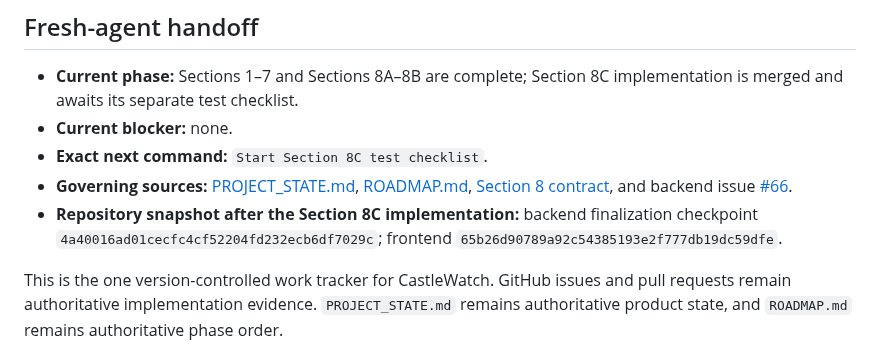
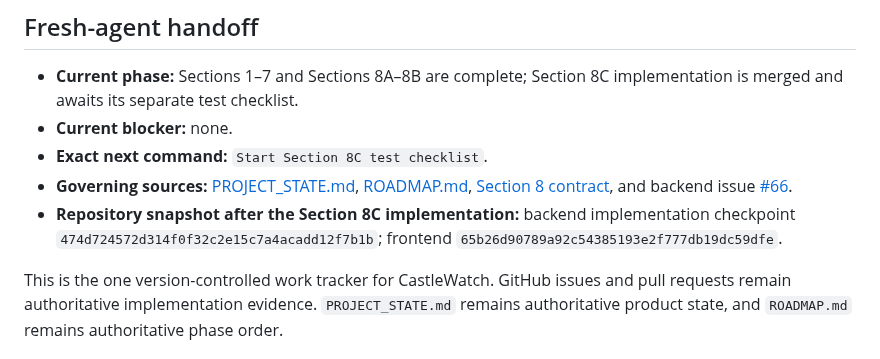
Before and after one commit to MileHighHoosier/castlewatch-2027, a Markdown page: PROJECT_TRACKER.md, the part around the change. Rendered like a GitHub page.

Commit message:
Section 8C: correct checkpoint snapshot

```diff
--- a/PROJECT_TRACKER.md
+++ b/PROJECT_TRACKER.md
@@ -8,7 +8,7 @@ _Canonical cross-repository tracker · audited August 31, 2026_
 - **Current blocker:** none.
 - **Exact next command:** `Start Section 8C test checklist`.
 - **Governing sources:** [PROJECT_STATE.md](PROJECT_STATE.md), [ROADMAP.md](ROADMAP.md), [Section 8 contract](docs/section-8-trip-week-phase-2.md), and backend issue [#66](https://github.com/MileHighHoosier/castlewatch-2027/issues/66).
-- **Repository snapshot after the Section 8C implementation:** backend finalization checkpoint `4a40016ad01cecfc4cf52204fd232ecb6df7029c`; frontend `65b26d90789a92c54385193e2f777db19dc59dfe`.
+- **Repository snapshot after the Section 8C implementation:** backend implementation checkpoint `474d724572d314f0f32c2e15c7a4acadd12f7b1b`; frontend `65b26d90789a92c54385193e2f777db19dc59dfe`.
 
 This is the one version-controlled work tracker for CastleWatch. GitHub issues and pull requests remain authoritative implementation evidence. `PROJECT_STATE.md` remains authoritative product state, and `ROADMAP.md` remains authoritative phase order.
 
```
